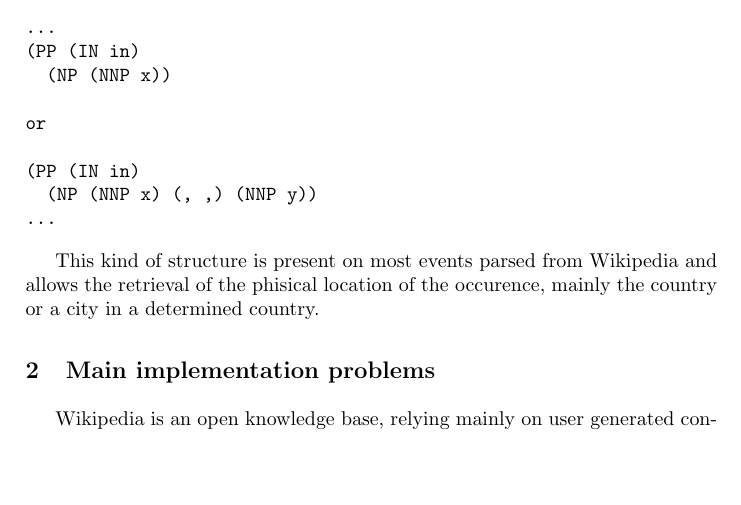
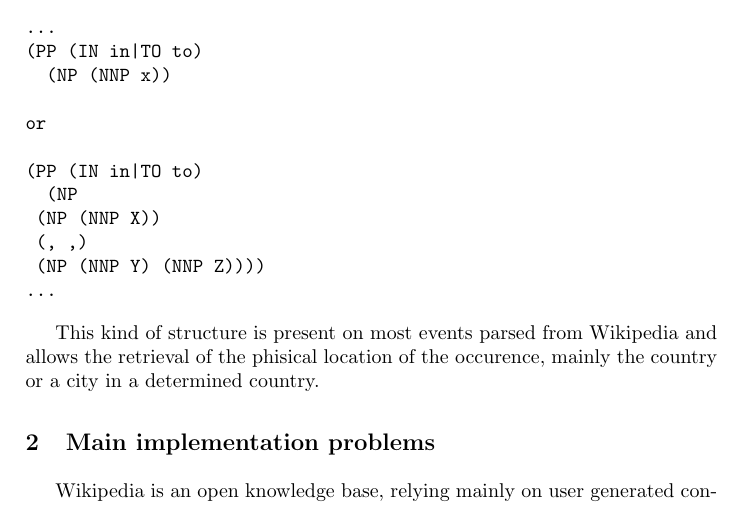
Before and after one commit to jgradim/wikipedia_tm, a LaTeX paper (final_report/ssim_final.tex): part of page 1 of 3, cut so that both start at the same text, the shorter picture padded with empty space. Compiled offline with pdfLaTeX.

Commit message:
Updated location formats in final report.

```diff
--- a/final_report/ssim_final.tex
+++ b/final_report/ssim_final.tex
@@ -45,13 +45,16 @@ There will be two blank lines before and after the Abstract. \dots
 
 \begin{verbatim}
 ...
-(PP (IN in)
+(PP (IN in|TO to)
   (NP (NNP x))
 
 or
 
-(PP (IN in)
-  (NP (NNP x) (, ,) (NNP y))
+(PP (IN in|TO to)
+  (NP
+	(NP (NNP X))
+	(, ,)
+	(NP (NNP Y) (NNP Z))))
 ...
 \end{verbatim}
 
```
